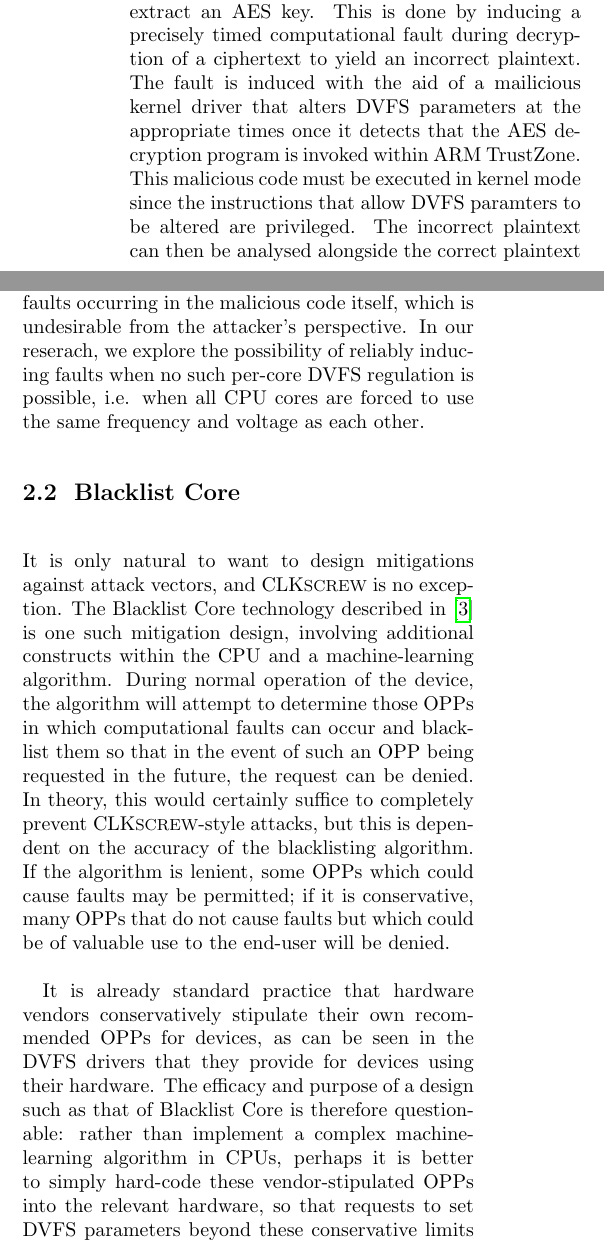
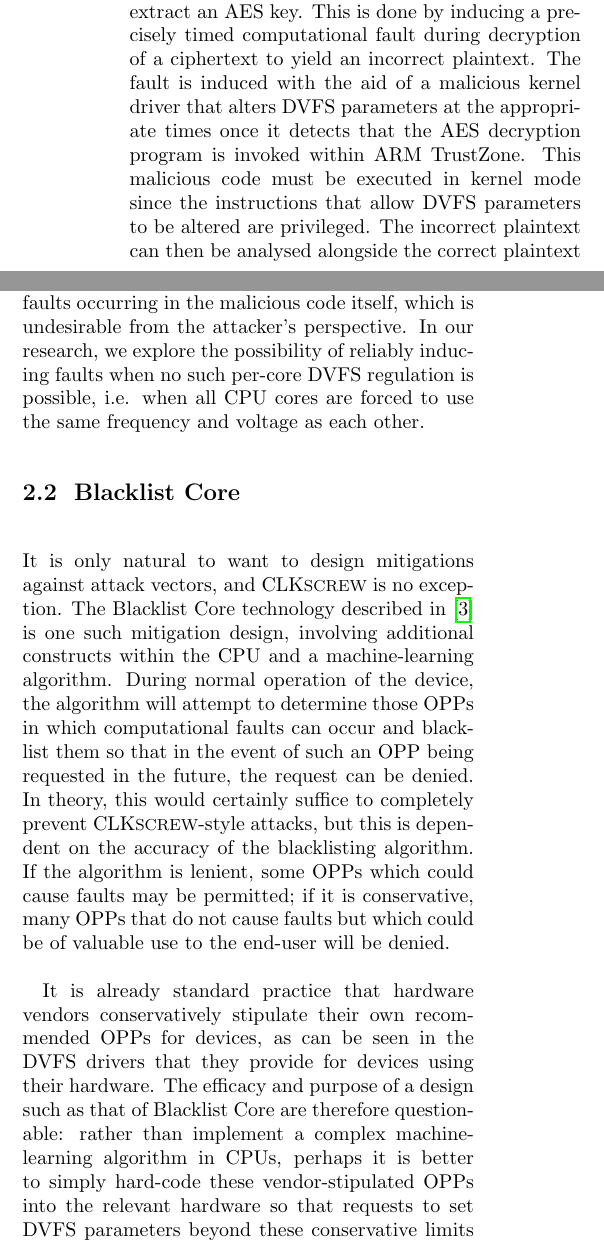
Before and after one commit to jivanpal/msci-thesis, a LaTeX thesis (report/report.tex, which reads report/related-work/blacklist-core.tex, report/related-work/clkscrew.tex): two parts of the columns of page 4 of 10, joined at a grey line, cut so that both start at the same text. Compiled offline with pdfLaTeX.

Commit message:
Spelling and grammar

```diff
--- a/report/related-work/blacklist-core.tex
+++ b/report/related-work/blacklist-core.tex
@@ -16,8 +16,8 @@ valuable use to the end-user will be denied.
 It is already standard practice that hardware vendors conservatively stipulate
 their own recommended OPPs for devices, as can be seen in the DVFS drivers that
 they provide for devices using their hardware. The efficacy and purpose of a
-design such as that of Blacklist Core is therefore questionable: rather than
+design such as that of Blacklist Core are therefore questionable: rather than
 implement a complex machine-learning algorithm in CPUs, perhaps it is better to
-simply hard-code these vendor-stipulated OPPs into the relevant hardware, so
+simply hard-code these vendor-stipulated OPPs into the relevant hardware so
 that requests to set DVFS parameters beyond these conservative limits are always
 denied.
--- a/report/related-work/clkscrew.tex
+++ b/report/related-work/clkscrew.tex
@@ -11,10 +11,10 @@ platform.
 In particular, the goal of the first attack is to extract an AES key. This is
 done by inducing a precisely timed computational fault during decryption of a
 ciphertext to yield an incorrect plaintext. The fault is induced with the aid of
-a mailicious kernel driver that alters DVFS parameters at the appropriate times
+a malicious kernel driver that alters DVFS parameters at the appropriate times
 once it detects that the AES decryption program is invoked within ARM TrustZone.
 This malicious code must be executed in kernel mode since the instructions that
-allow DVFS paramters to be altered are privileged. The incorrect plaintext can then be
+allow DVFS parameters to be altered are privileged. The incorrect plaintext can then be
 analysed alongside the correct plaintext to yield a relatively small set of key
 hypotheses via a technique known as differential fault analysis~\cite{tunstallDFA}.
 We ultimately seek to replicate this attack on the Intel Core platform in order
@@ -29,7 +29,7 @@ being executed in ARM TrustZone) is pinned to another core (the victim core).
 This allows the malicious code to only cause instability on the victim core, as
 opposed to doing so on both the victim core and attacking core, which could
 result in faults occurring in the malicious code itself, which is undesirable
-from the attacker's perspective. In our reserach, we explore the possibility of
+from the attacker's perspective. In our research, we explore the possibility of
 reliably inducing faults when no such per-core DVFS regulation is possible,
 i.e. when all CPU cores are forced to use the same frequency and voltage as
 each other.
```
Also changed, not shown: report/conclusion/summary.tex (+1 -1 lines), report/methodology/available-dvfs-interfaces/overclocking.tex (+3 -3 lines), report/methodology/determining-unstable-opps.tex (+4 -4 lines), report/methodology/observing-fault.tex (+2 -2 lines), report/methodology/available-dvfs-interfaces/undervolting.tex (line endings or trailing spaces), report/methodology/tools.tex (line endings or trailing spaces), report/report.tex (line endings or trailing spaces).
